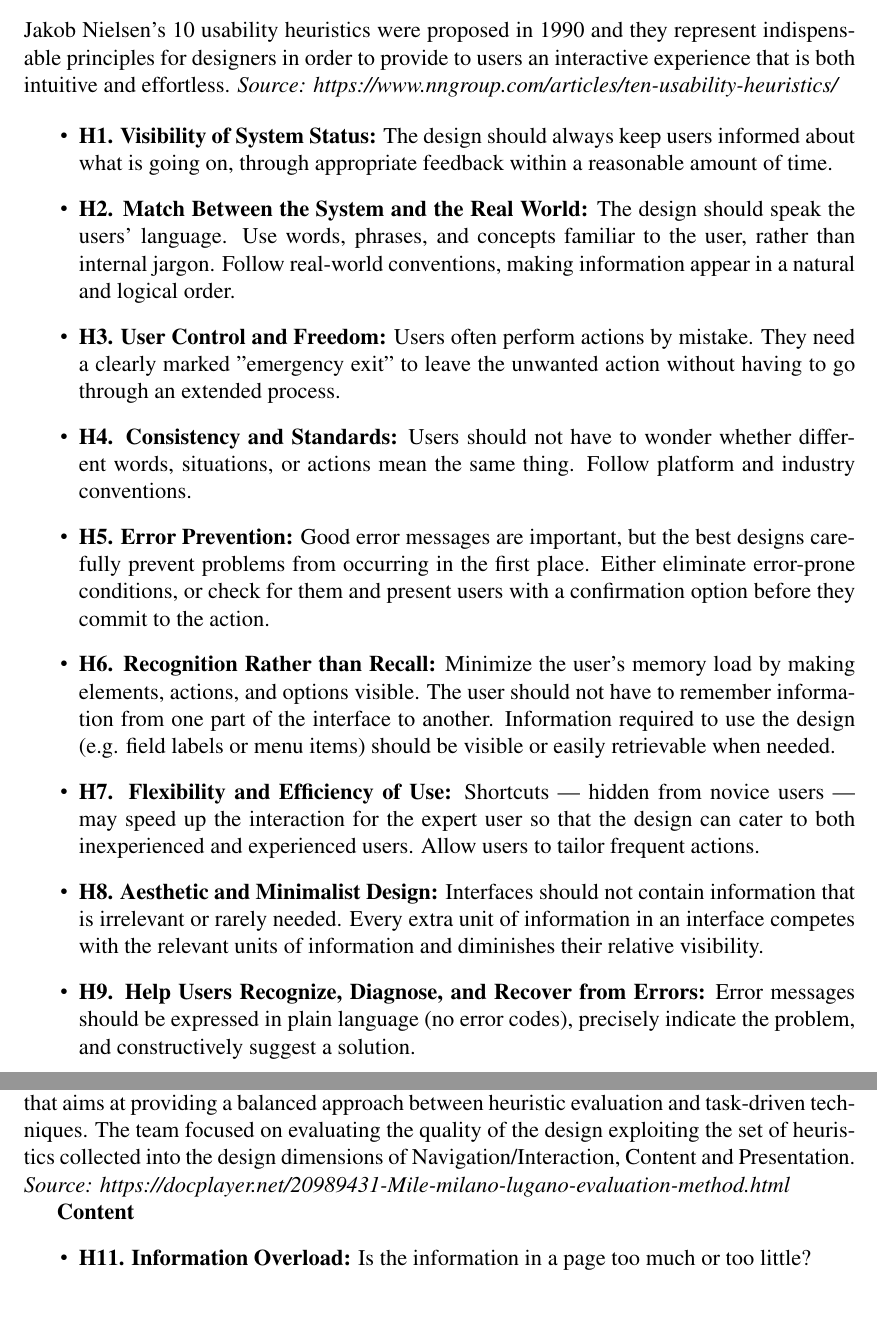
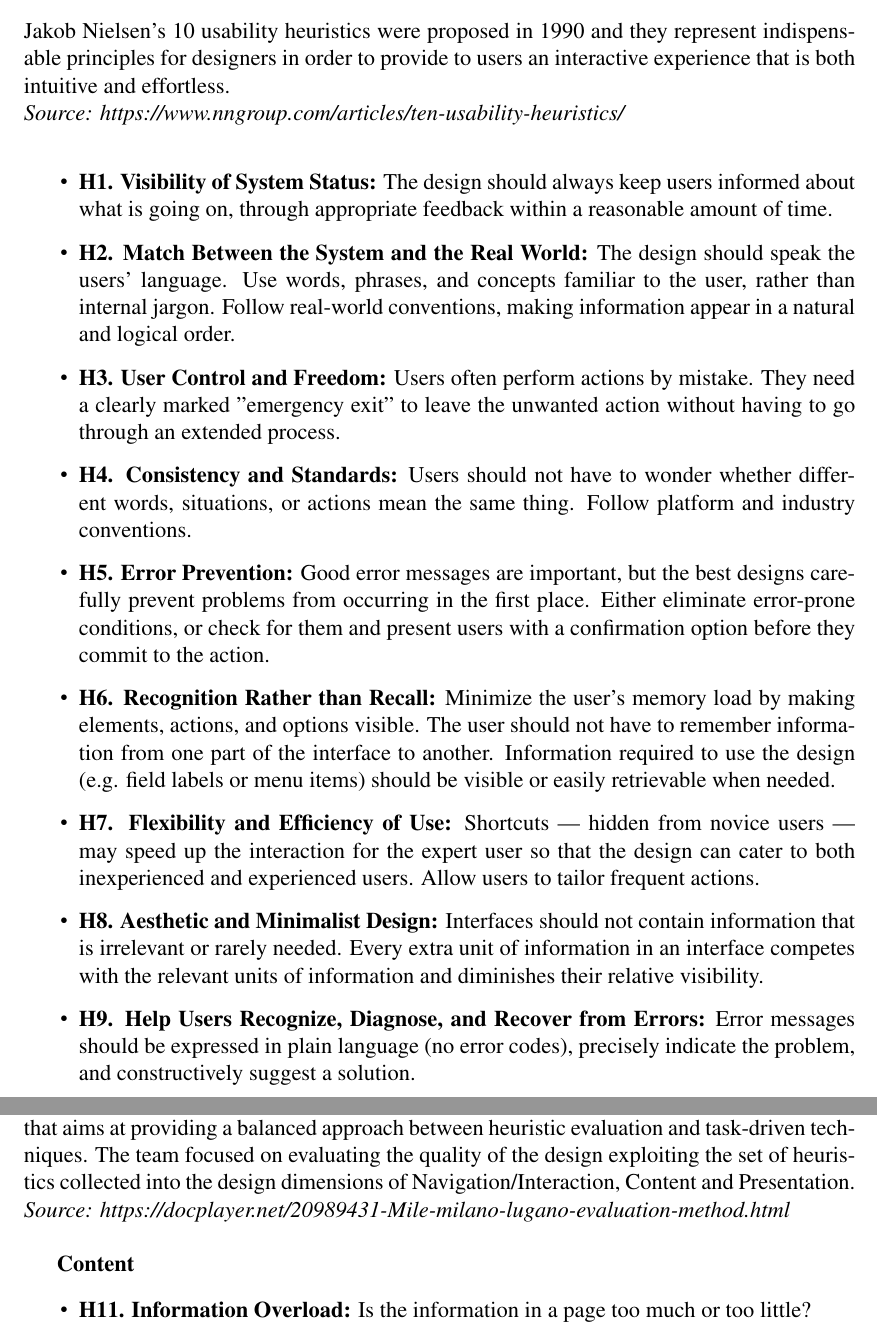
Before and after one commit to sissamatteo29/Unicef_Usability_Evaluation, a LaTeX document (main.tex, which reads root/1.Inspection/2.InspectionHeuristics.tex): two parts of pages 7 and 8 of 73, joined at a grey line, cut so that both start at the same text, the shorter picture padded with empty space. Compiled offline with pdfLaTeX.

Commit message:
Text correction

```diff
--- a/root/1.Inspection/2.InspectionHeuristics.tex
+++ b/root/1.Inspection/2.InspectionHeuristics.tex
@@ -3,8 +3,8 @@
 The set of heuristics chosen to perform the evaluation are Jakob Nielsen's 10 usability heuristics and MiLE+ methodology, solely taking into consideration the three dimensions of Navigation/Interaction, Content and Presentation. All the definitions of heuristics were interpreted with a positive logic and they can be read in the following paragraphs.
 
 \subsubsection{Nielsen’s Heuristics}
-Jakob Nielsen’s 10 usability heuristics were proposed in 1990 and they represent indispensable principles for designers in order to provide to users an interactive experience that is both intuitive and effortless.
-\textit{Source: https://www.nngroup.com/articles/ten-usability-heuristics/}
+Jakob Nielsen’s 10 usability heuristics were proposed in 1990 and they represent indispensable principles for designers in order to provide to users an interactive experience that is both intuitive and effortless.\\
+\textit{Source: https://www.nngroup.com/articles/ten-usability-heuristics/}\\
 
 \begin{itemize}
 \item \textbf{H1. Visibility of System Status:} The design should always keep users informed about what is going on, through appropriate feedback within a reasonable amount of time.
@@ -20,8 +20,8 @@ Jakob Nielsen’s 10 usability heuristics were proposed in 1990 and they represe
 \end{itemize}
 
 \subsubsection{MiLE+ Method}
-MiLE+ method is an experience-based usability evaluation framework for web applications that aims at providing a balanced approach between heuristic evaluation and task-driven techniques. The team focused on evaluating the quality of the design exploiting the set of heuristics collected into the design dimensions of Navigation/Interaction, Content and Presentation.
-\textit{Source: https://docplayer.net/20989431-Mile-milano-lugano-evaluation-method.html}
+MiLE+ method is an experience-based usability evaluation framework for web applications that aims at providing a balanced approach between heuristic evaluation and task-driven techniques. The team focused on evaluating the quality of the design exploiting the set of heuristics collected into the design dimensions of Navigation/Interaction, Content and Presentation.\\
+\textit{Source: https://docplayer.net/20989431-Mile-milano-lugano-evaluation-method.html}\\
 
 \textbf{Content}
 \begin{itemize}
```
